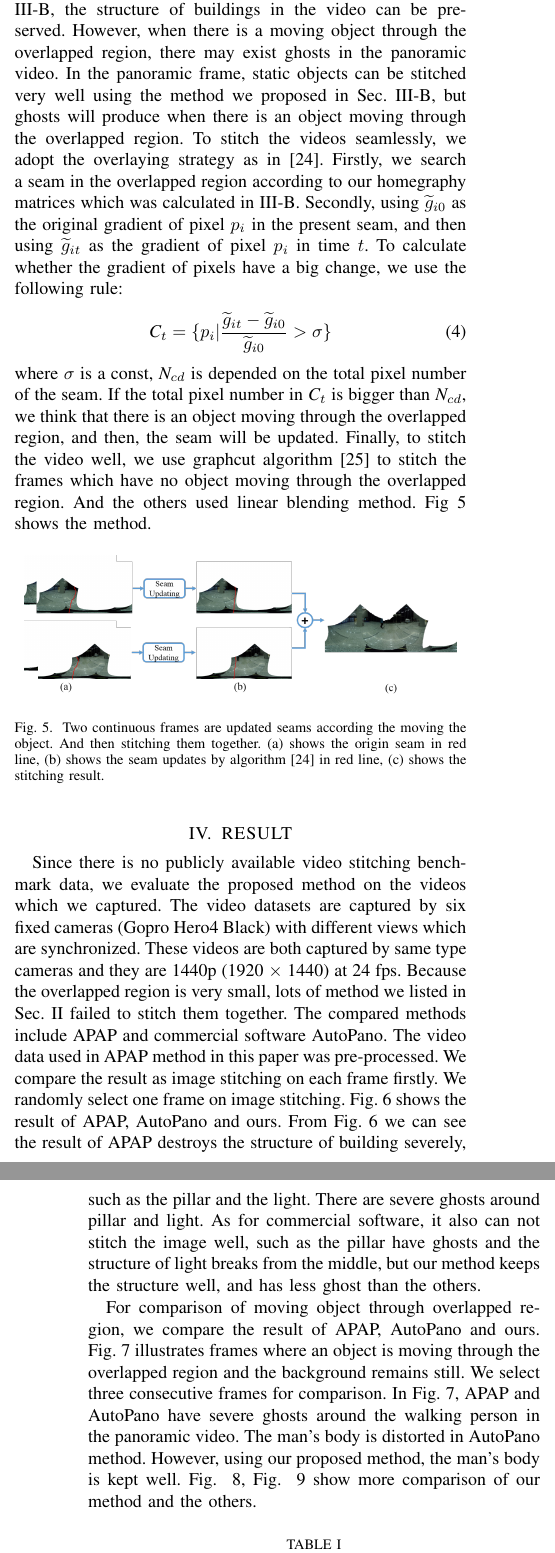
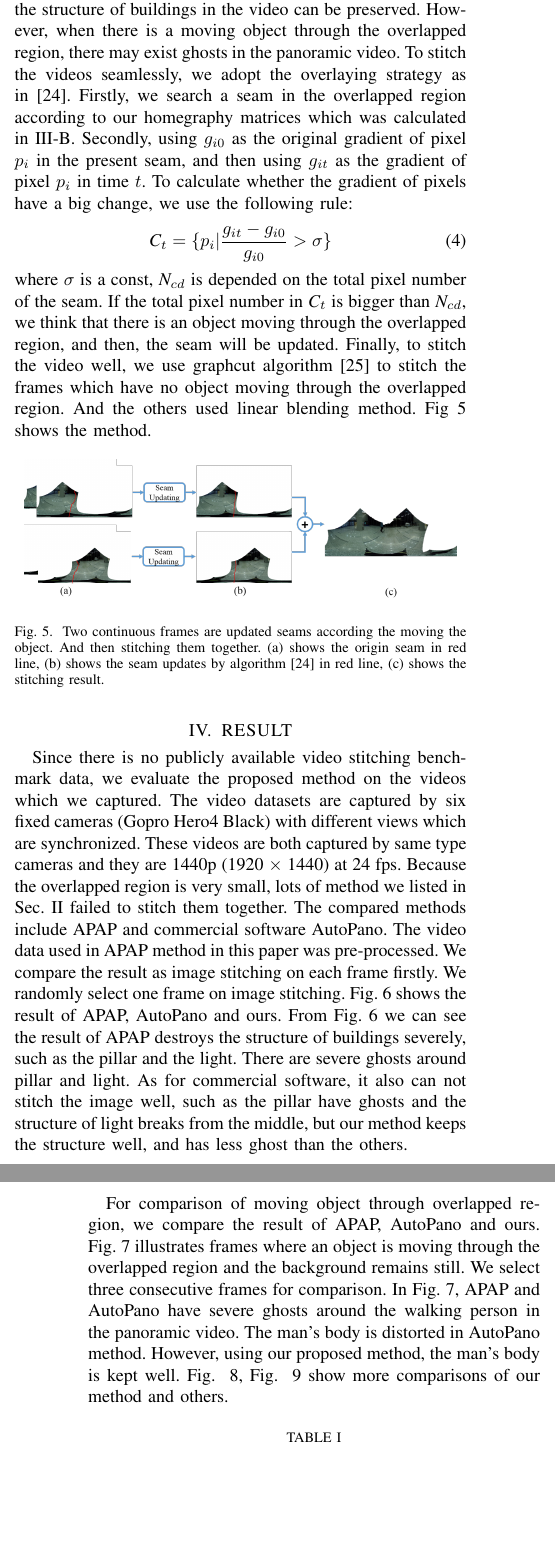
Before and after one commit to chaoyuxie/latex, a LaTeX paper (conference_041818.tex): two parts of the columns of pages 3 and 4 of 5, joined at a grey line, cut so that both start at the same text, the shorter picture padded with empty space. Compiled offline with pdfLaTeX; a missing font is replaced by an installed copy or a similar font; a LaTeX package or settings file that is missing is left out.

Commit message:
grammar-5

```diff
--- a/conference_041818.tex
+++ b/conference_041818.tex
@@ -238,13 +238,14 @@ warped frame, (b) shows the grids in each frames, (c) shows the new edge produce
 
 Using the method we proposed in Sec. \ref{ssec:Pre-prepared} and Sec. \ref{ssec:edge-detection}, the structure of buildings in the video can be preserved. However, when there is a moving object
 through the overlapped region, there may exist ghosts in the panoramic video.
-In the panoramic frame, static objects can be stitched very well using the method we proposed in Sec. \ref{ssec:edge-detection},
-but ghosts will produce when there is an object moving through the overlapped region. To stitch the videos seamlessly,
-we adopt the overlaying strategy as in \cite{he2016parallax}. Firstly, we search a seam in the overlapped region according to our homegraphy matrices which was calculated in \ref{ssec:edge-detection}.
-Secondly, using $\widetilde{g}_{i0}$ as the original gradient of pixel $p_i$ in the present seam, and then using $\widetilde{g}_{it}$ as the gradient of pixel $p_i$ in time $t$.
+%In the panoramic frame, static objects can be stitched very well using the method we proposed in Sec. \ref{ssec:edge-detection},
+%but ghosts will produce when there is an object moving through the overlapped region.
+To stitch the videos seamlessly, we adopt the overlaying strategy as in \cite{he2016parallax}.
+Firstly, we search a seam in the overlapped region according to our homegraphy matrices which was calculated in \ref{ssec:edge-detection}.
+Secondly, using $g_{i0}$ as the original gradient of pixel $p_i$ in the present seam, and then using $g_{it}$ as the gradient of pixel $p_i$ in time $t$.
 To calculate whether the gradient of pixels have a big change, we use the following rule:
 \begin{equation}
-\textit{C}_{t}=\{p_{i}|\frac{\widetilde{g}_{it}-\widetilde{g}_{i0}}{\widetilde{g}_{i0}}>\sigma\}
+\textit{C}_{t}=\{p_{i}|\frac{g_{it}-g_{i0}}{g_{i0}}>\sigma\}
 \end{equation}
 where $\sigma$ is a const, $\textit{N}_{cd}$ is depended on the total pixel number of the seam. If the total pixel number in $\textit{C}_t$ is bigger than $\textit{N}_{cd}$,
 we think that there is an object moving through the overlapped region, and then, the seam will be updated. Finally, to stitch the video well,
@@ -270,15 +271,15 @@ Because the overlapped region is very small, lots of method we listed in Sec. \r
 The compared methods include APAP and commercial software AutoPano. The video data used in APAP method in this paper was pre-processed. We compare the result as image stitching on each frame firstly.
 We randomly select one frame on image stitching. Fig. \ref{fig:pic17} shows the result of APAP, AutoPano and ours.
 From Fig. \ref{fig:pic17} we can see the result of APAP
-destroys the structure of building severely, such as the pillar and the light. There are severe ghosts around pillar and light.
+destroys the structure of buildings severely, such as the pillar and the light. There are severe ghosts around pillar and light.
 As for commercial software, it also can not stitch the image well, such as the pillar have ghosts and the structure of light breaks from the middle,
 but our method keeps the structure well, and has less ghost than the others.
 
 For comparison of moving object through overlapped region, we compare the result of APAP, AutoPano and ours. Fig. \ref{fig:pic15}
 illustrates frames where an object is moving through the overlapped region and the background remains still.
 We select three consecutive frames for comparison. In Fig. \ref{fig:pic15}, APAP and AutoPano have severe ghosts around the walking person in the panoramic video.
-The man’s body is distorted in AutoPano method. However, using our proposed method, the man's body is kept well.
-Fig. ~\ref{fig:more1}, Fig. ~\ref{fig:more2} show more comparison of our method and the others.
+The man's body is distorted in AutoPano method. However, using our proposed method, the man's body is kept well.
+Fig. ~\ref{fig:more1}, Fig. ~\ref{fig:more2} show more comparisons of our method and others.
 \begin{table}[!htpb]
 \caption{MOS of three algorithms}
 \label{tab1:table1}
```
Also changed, not shown: conference_041818.tex (8 more changed lines).
